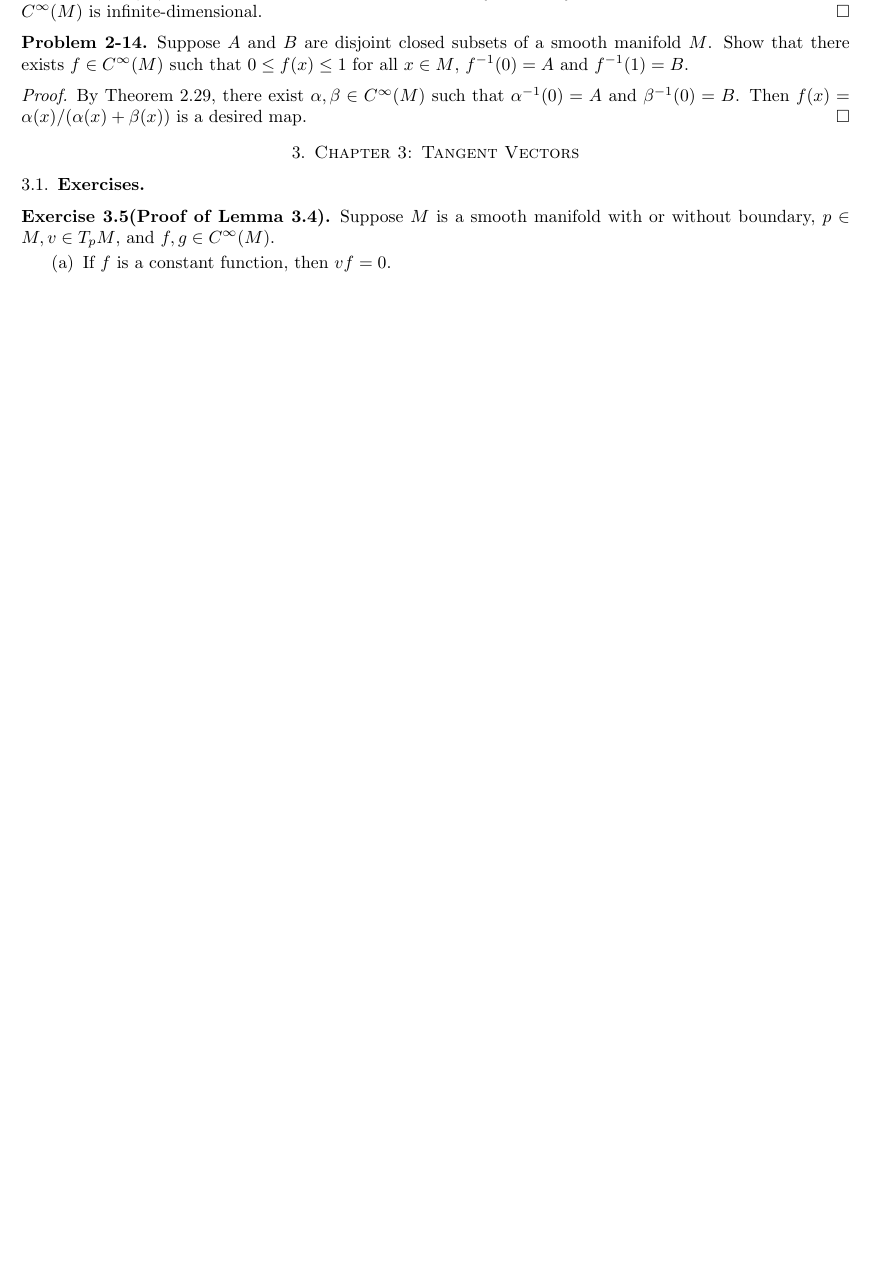
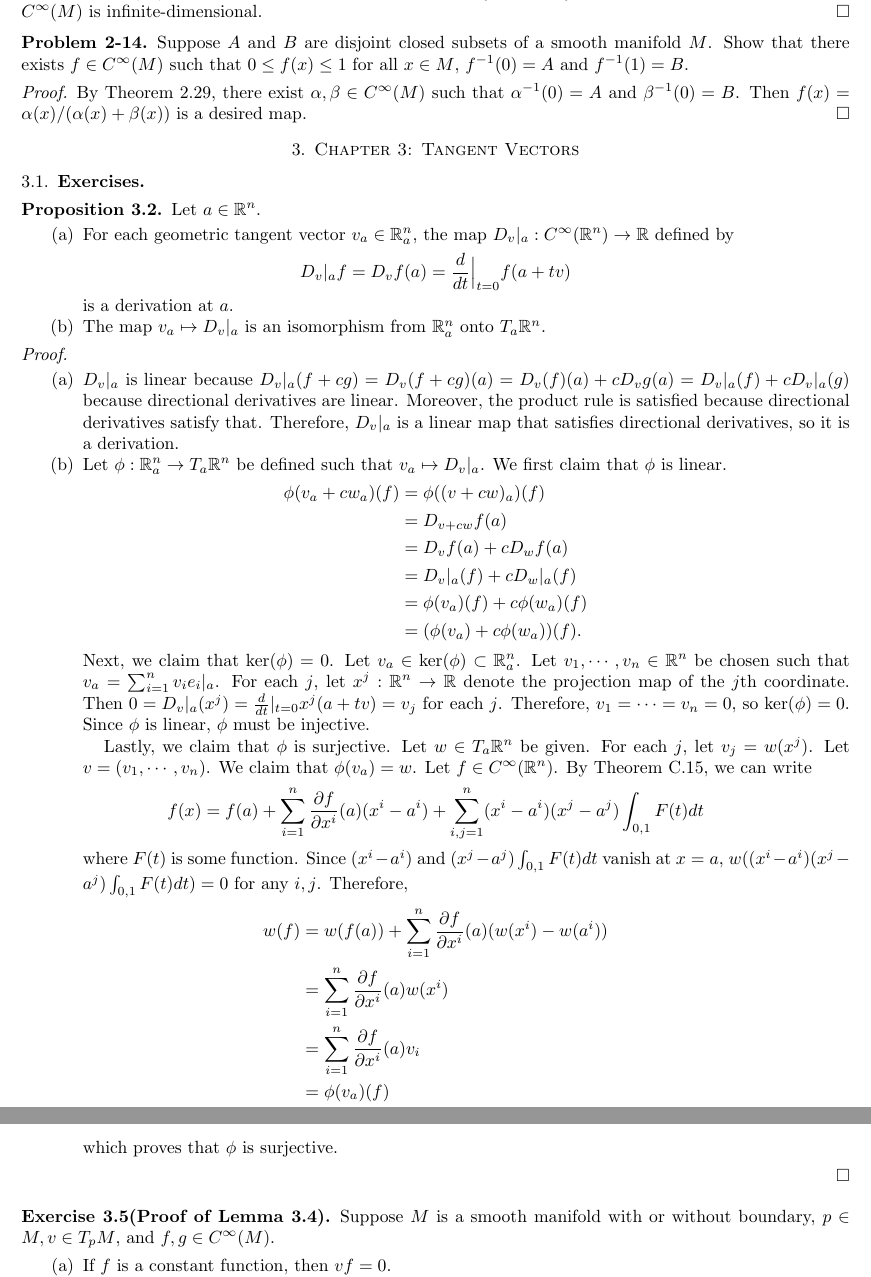
Before and after one commit to hidenori-shinohara/smooth_manifolds, a LaTeX paper (introduction_to_smooth_manifolds_notes.tex, which reads chapter3.tex): part of page 12 of 19 before the commit and two parts of pages 12 and 13 of 19 after it, the two joined at a grey line, cut so that both start at the same text, the shorter picture padded with empty space. Compiled offline with pdfLaTeX.

Commit message:
Prove proposition 3.2

```diff
--- a/chapter3.tex
+++ b/chapter3.tex
@@ -1,4 +1,69 @@
 \subsection{Exercises}
+\begin{customthm}{3.2}
+  Let $a \in \mathbb{R}^n$.
+  \begin{enumerate}[label=(\alph*)]
+    \item
+      For each geometric tangent vector $v_a \in \mathbb{R}^n_a$, the map $D_v\vert_a:C^{\infty}(\mathbb{R}^n) \rightarrow \mathbb{R}$ defined by
+      \begin{align*}
+        D_v\vert_a f = D_vf(a) = \frac{d}{dt}\Big\vert_{t = 0} f(a + tv)
+      \end{align*}
+      is a derivation at $a$.
+    \item
+      The map $v_a \mapsto D_v\vert_a$ is an isomorphism from $\mathbb{R}^n_a$ onto $T_a\mathbb{R}^n$.
+  \end{enumerate}
+\end{customthm}
+
+\begin{proof}
+  $ $
+  \begin{enumerate}[label=(\alph*)]
+    \item
+      $D_v\vert_a$ is linear because $D_v\vert_a(f + cg) = D_v(f + cg)(a) = D_v(f)(a) + cD_vg(a) = D_v\vert_a(f) + cD_v\vert_a(g)$ because directional derivatives are linear.
+      Moreover, the product rule is satisfied because directional derivatives satisfy that.
+      Therefore, $D_v\vert_a$ is a linear map that satisfies directional derivatives, so it is a derivation.
+    \item
+      Let $\phi: \mathbb{R}^n_a \rightarrow T_a\mathbb{R}^n$ be defined such that $v_a \mapsto D_v\vert_a$.
+      We first claim that $\phi$ is linear.
+      \begin{align*}
+        \phi(v_a + cw_a)(f)
+          &= \phi((v + cw)_a)(f) \\
+          &= D_{v + cw}f(a) \\
+          &= D_vf(a) + cD_wf(a) \\
+          &= D_v\vert_a(f) + cD_w\vert_a(f) \\
+          &= \phi(v_a)(f) + c\phi(w_a)(f) \\
+          &= (\phi(v_a) + c\phi(w_a))(f).
+      \end{align*}
+      Next, we claim that $\ker(\phi) = 0$.
+      Let $v_a \in \ker(\phi) \subset \mathbb{R}^n_a$.
+      Let $v_1, \cdots, v_n \in \mathbb{R}^n$ be chosen such that $v_a = \sum_{i=1}^{n} v_ie_i\vert_a$.
+      For each $j$, let $x^j: \mathbb{R}^n \rightarrow \mathbb{R}$ denote the projection map of the $j$th coordinate.
+      Then $0 = D_v\vert_a(x^j) = \frac{d}{dt}\vert_{t = 0}x^j(a + tv) = v_j$ for each $j$.
+      Therefore, $v_1 = \cdots = v_n = 0$, so $\ker(\phi) = 0$.
+      Since $\phi$ is linear, $\phi$ must be injective.
+
+      Lastly, we claim that $\phi$ is surjective.
+      Let $w \in T_a\mathbb{R}^n$ be given.
+      For each $j$, let $v_j = w(x^j)$.
+      Let $v = (v_1, \cdots, v_n)$.
+      We claim that $\phi(v_a) = w$.
+      Let $f \in C^{\infty}(\mathbb{R}^n)$.
+      By Theorem C.15, we can write
+      \begin{align*}
+        f(x) = f(a) + \sum_{i=1}^{n} \frac{\partial f}{\partial x^i}(a)(x^i - a^i) + \sum_{i, j = 1}^{n} (x^i - a^i)(x^j - a^j) \int_{0, 1} F(t) dt
+      \end{align*}
+      where $F(t)$ is some function.
+      Since $(x^i - a^i)$ and $(x^j - a^j)\int_{0, 1} F(t)dt$ vanish at $x = a$, $w((x^i - a^i)(x^j - a^j) \int_{0, 1} F(t) dt) = 0$ for any $i, j$.
+      Therefore,
+      \begin{align*}
+        w(f)
+          &= w(f(a)) + \sum_{i=1}^{n} \frac{\partial f}{\partial x^i}(a)(w(x^i) - w(a^i)) \\
+          &= \sum_{i=1}^{n} \frac{\partial f}{\partial x^i}(a)w(x^i) \\
+          &= \sum_{i=1}^{n} \frac{\partial f}{\partial x^i}(a)v_i \\
+          &= \phi(v_a)(f)
+      \end{align*}
+      which proves that $\phi$ is surjective.
+  \end{enumerate}
+\end{proof}
+
 \begin{customexer}{3.5(Proof of Lemma 3.4)}
   Suppose $M$ is a smooth manifold with or without boundary, $p \in M, v \in T_pM$, and $f, g \in C^{\infty}(M)$.
   \begin{enumerate}[label=(\alph*)]
--- a/introduction_to_smooth_manifolds_notes.tex
+++ b/introduction_to_smooth_manifolds_notes.tex
@@ -43,6 +43,11 @@
 \newenvironment{customprob}[1]
   {\renewcommand\theinnercustomprob{#1}\innercustomprob}
   {\endinnercustomprob}
+
+\newtheorem{innercustomthm}{Proposition}
+\newenvironment{customthm}[1]
+  {\renewcommand\theinnercustomthm{#1}\innercustomthm}
+  {\endinnercustomthm}
 
 \theoremstyle{remark}
 \newtheorem{rem}[thm]{Remark}
```
Also changed, not shown: introduction_to_smooth_manifolds_notes.pdf.
